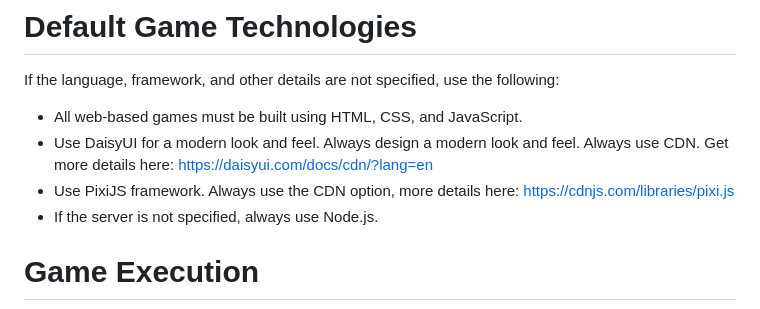
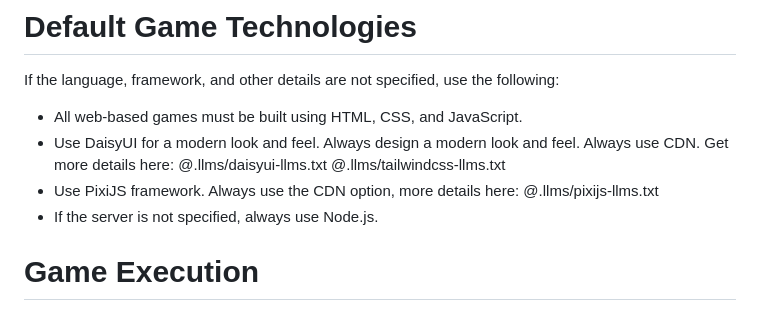
Before and after one commit to ameer00/games, a Markdown page: GEMINI.md, the part around the change. GitHub-like rendering.

Commit message:
updated GEMINI.md with basic instructions

```diff
--- a/GEMINI.md
+++ b/GEMINI.md
@@ -74,8 +74,11 @@ window.addEventListener('resize', resizeCanvas);
 If the language, framework, and other details are not specified, use the following:
 
 -   All web-based games must be built using HTML, CSS, and JavaScript.
--   Use DaisyUI for a modern look and feel. Always design a modern look and feel. Always use CDN. Get more details here: https://daisyui.com/docs/cdn/?lang=en
--   Use PixiJS framework. Always use the CDN option, more details here: https://cdnjs.com/libraries/pixi.js
+-   Use DaisyUI for a modern look and feel. Always design a modern look and feel. Always use CDN. Get more details here:
+@.llms/daisyui-llms.txt
+@.llms/tailwindcss-llms.txt
+-   Use PixiJS framework. Always use the CDN option, more details here:
+@.llms/pixijs-llms.txt
 -   If the server is not specified, always use Node.js.
 
 # Game Execution
```
